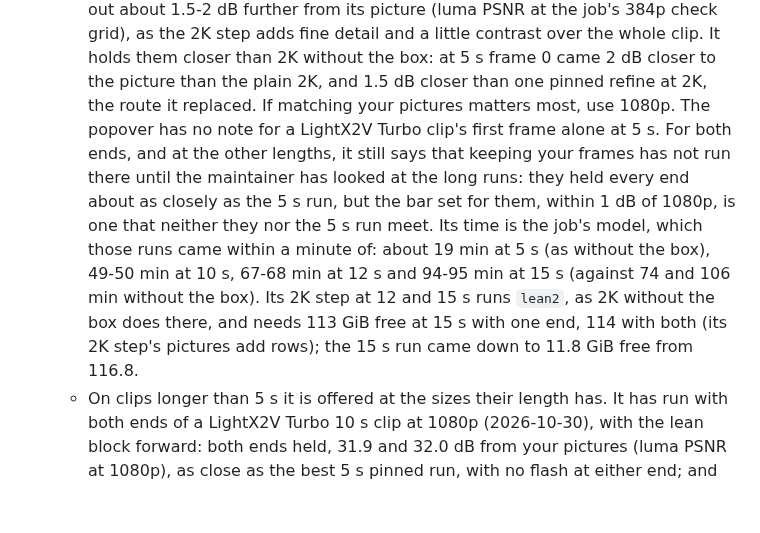
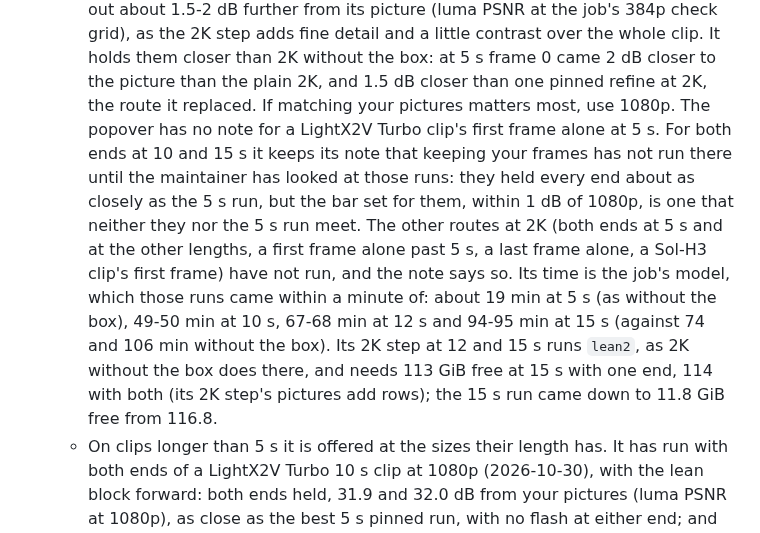
Before and after one commit to slogonomo/lf-studio, a Markdown page: README.md, the part around the change. Rendered like a GitHub page; blank space fills up the shorter version.

Commit message:
Docs: Keep my frames at 2K keeps its note at 10 and 15 s for a look, elsewhere as not run

```diff
--- a/README.md
+++ b/README.md
@@ -247,14 +247,15 @@ tool `upscale` ([docs/API.md](docs/API.md#upscale-experimental-post-apiupscale))
     picture (luma PSNR at the job's 384p check grid), as the 2K step adds fine detail and a little contrast over the
     whole clip. It holds them closer than 2K without the box: at 5 s frame 0 came 2 dB closer to the picture than the
     plain 2K, and 1.5 dB closer than one pinned refine at 2K, the route it replaced. If matching your pictures matters
-    most, use 1080p. The popover has no note for a LightX2V Turbo clip's first frame alone at 5 s. For both ends, and
-    at the other lengths, it still says that keeping your frames has not run there until the maintainer has looked at
-    the long runs: they held every end about as closely as the 5 s run, but the bar set for them, within 1 dB of
-    1080p, is one that neither they nor the 5 s run meet. Its time is the job's model, which those runs came within a
-    minute of: about 19 min at 5 s (as without the box), 49-50 min at 10 s, 67-68 min at 12 s and 94-95 min at 15 s
-    (against 74 and 106 min without the box). Its 2K step at 12 and 15 s runs `lean2`, as 2K without the box does
-    there, and needs 113 GiB free at 15 s with one end, 114 with both (its 2K step's pictures add rows); the 15 s run
-    came down to 11.8 GiB free from 116.8.
+    most, use 1080p. The popover has no note for a LightX2V Turbo clip's first frame alone at 5 s. For both ends at 10
+    and 15 s it keeps its note that keeping your frames has not run there until the maintainer has looked at those
+    runs: they held every end about as closely as the 5 s run, but the bar set for them, within 1 dB of 1080p, is one
+    that neither they nor the 5 s run meet. The other routes at 2K (both ends at 5 s and at the other lengths, a first
+    frame alone past 5 s, a last frame alone, a Sol-H3 clip's first frame) have not run, and the note says so. Its
+    time is the job's model, which those runs came within a minute of: about 19 min at 5 s (as without the box),
+    49-50 min at 10 s, 67-68 min at 12 s and 94-95 min at 15 s (against 74 and 106 min without the box). Its 2K
+    step at 12 and 15 s runs `lean2`, as 2K without the box does there, and needs 113 GiB free at 15 s with one end,
+    114 with both (its 2K step's pictures add rows); the 15 s run came down to 11.8 GiB free from 116.8.
   - On clips longer than 5 s it is offered at the sizes their length has. It has run with both ends of a LightX2V
     Turbo 10 s clip at 1080p (2026-10-30), with the lean block forward: both ends held, 31.9 and 32.0 dB from your
     pictures (luma PSNR at 1080p), as close as the best 5 s pinned run, with no flash at either end; and at 2K
```
Also changed, not shown: docs/API.md (+11 -10 lines).
